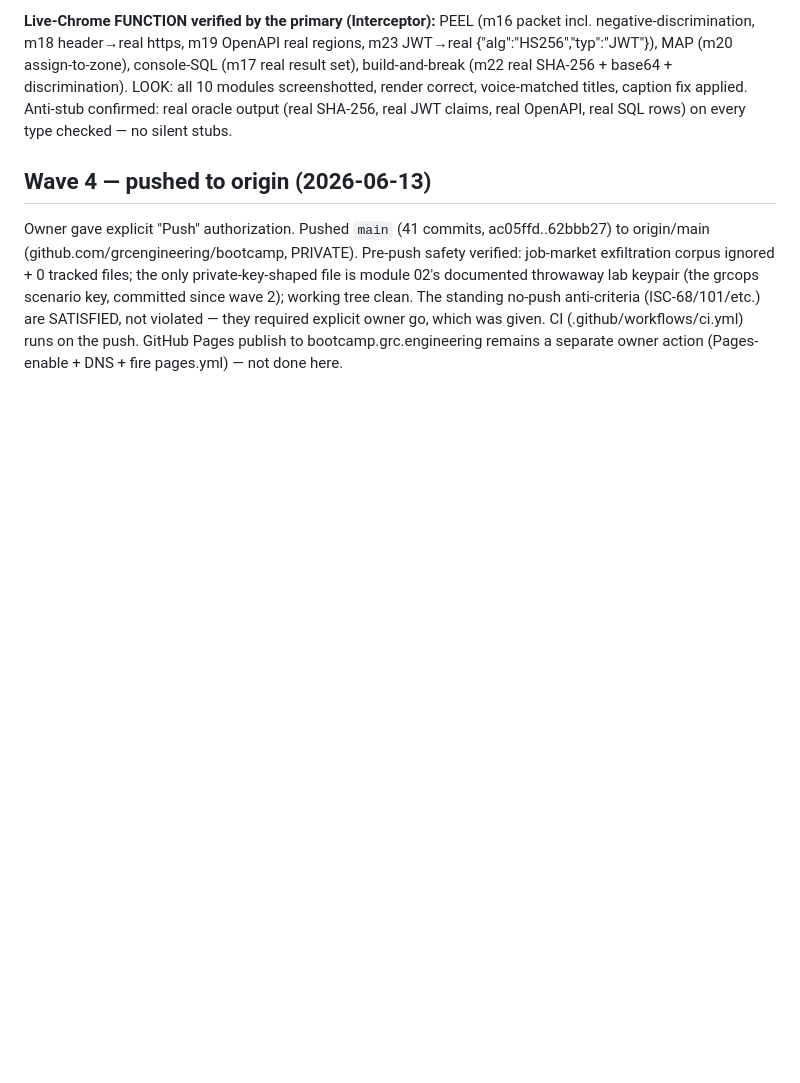
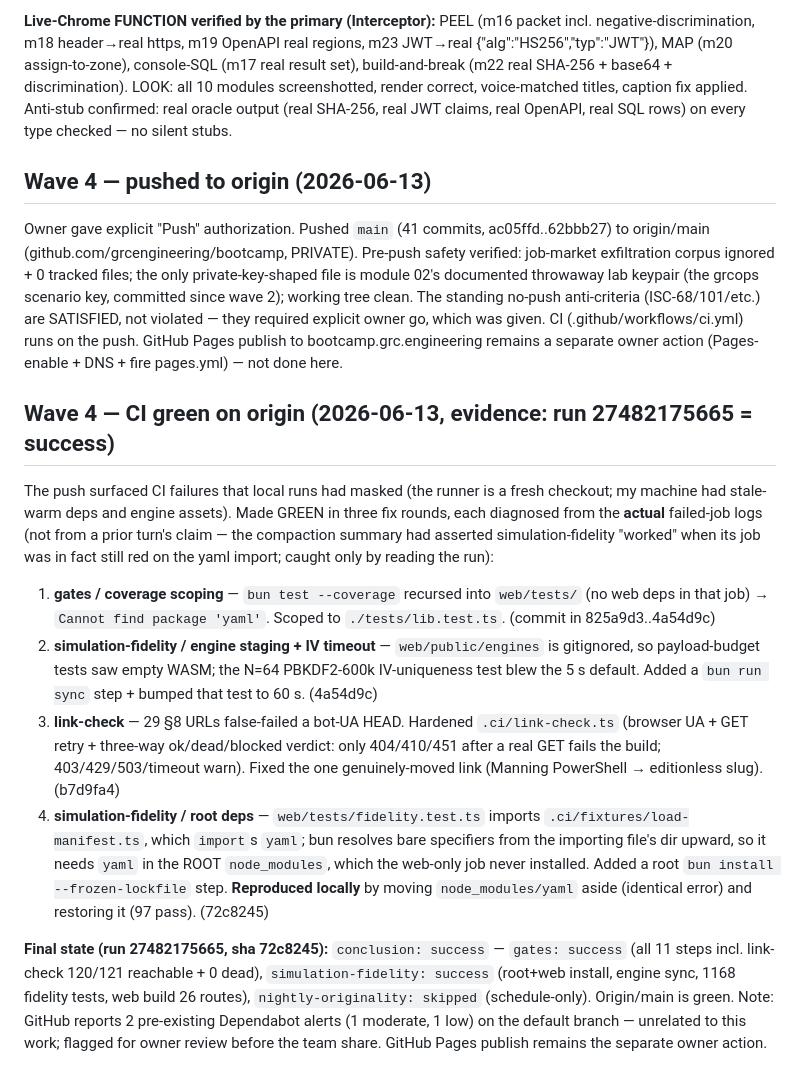
Before and after one commit to grcengineering/bootcamp, a Markdown page: ISA.md, the part around the change. Drawn GitHub-style; blank space fills up the shorter version.

Commit message:
isa(wave4): record CI-green on origin (run 27482175665 success) + 4-round fix trail

```diff
--- a/ISA.md
+++ b/ISA.md
@@ -369,3 +369,14 @@ Bug #4 (mixed-mode TRACE/MAP uncompletable in-browser) fixed: `visual-task-mode.
 ## Wave 4 — pushed to origin (2026-06-13)
 
 Owner gave explicit "Push" authorization. Pushed `main` (41 commits, ac05ffd..62bbb27) to origin/main (github.com/grcengineering/bootcamp, PRIVATE). Pre-push safety verified: job-market exfiltration corpus ignored + 0 tracked files; the only private-key-shaped file is module 02's documented throwaway lab keypair (the grcops scenario key, committed since wave 2); working tree clean. The standing no-push anti-criteria (ISC-68/101/etc.) are SATISFIED, not violated — they required explicit owner go, which was given. CI (.github/workflows/ci.yml) runs on the push. GitHub Pages publish to bootcamp.grc.engineering remains a separate owner action (Pages-enable + DNS + fire pages.yml) — not done here.
+
+## Wave 4 — CI green on origin (2026-06-13, evidence: run 27482175665 = success)
+
+The push surfaced CI failures that local runs had masked (the runner is a fresh checkout; my machine had stale-warm deps and engine assets). Made GREEN in three fix rounds, each diagnosed from the **actual** failed-job logs (not from a prior turn's claim — the compaction summary had asserted simulation-fidelity "worked" when its job was in fact still red on the yaml import; caught only by reading the run):
+
+1. **gates / coverage scoping** — `bun test --coverage` recursed into `web/tests/` (no web deps in that job) → `Cannot find package 'yaml'`. Scoped to `./tests/lib.test.ts`. (commit in 825a9d3..4a54d9c)
+2. **simulation-fidelity / engine staging + IV timeout** — `web/public/engines` is gitignored, so payload-budget tests saw empty WASM; the N=64 PBKDF2-600k IV-uniqueness test blew the 5 s default. Added a `bun run sync` step + bumped that test to 60 s. (4a54d9c)
+3. **link-check** — 29 §8 URLs false-failed a bot-UA HEAD. Hardened `.ci/link-check.ts` (browser UA + GET retry + three-way ok/dead/blocked verdict: only 404/410/451 after a real GET fails the build; 403/429/503/timeout warn). Fixed the one genuinely-moved link (Manning PowerShell → editionless slug). (b7d9fa4)
+4. **simulation-fidelity / root deps** — `web/tests/fidelity.test.ts` imports `.ci/fixtures/load-manifest.ts`, which `import`s `yaml`; bun resolves bare specifiers from the importing file's dir upward, so it needs `yaml` in the ROOT `node_modules`, which the web-only job never installed. Added a root `bun install --frozen-lockfile` step. **Reproduced locally** by moving `node_modules/yaml` aside (identical error) and restoring it (97 pass). (72c8245)
+
+**Final state (run 27482175665, sha 72c8245):** `conclusion: success` — `gates: success` (all 11 steps incl. link-check 120/121 reachable + 0 dead), `simulation-fidelity: success` (root+web install, engine sync, 1168 fidelity tests, web build 26 routes), `nightly-originality: skipped` (schedule-only). Origin/main is green. Note: GitHub reports 2 pre-existing Dependabot alerts (1 moderate, 1 low) on the default branch — unrelated to this work; flagged for owner review before the team share. GitHub Pages publish remains the separate owner action.
```
